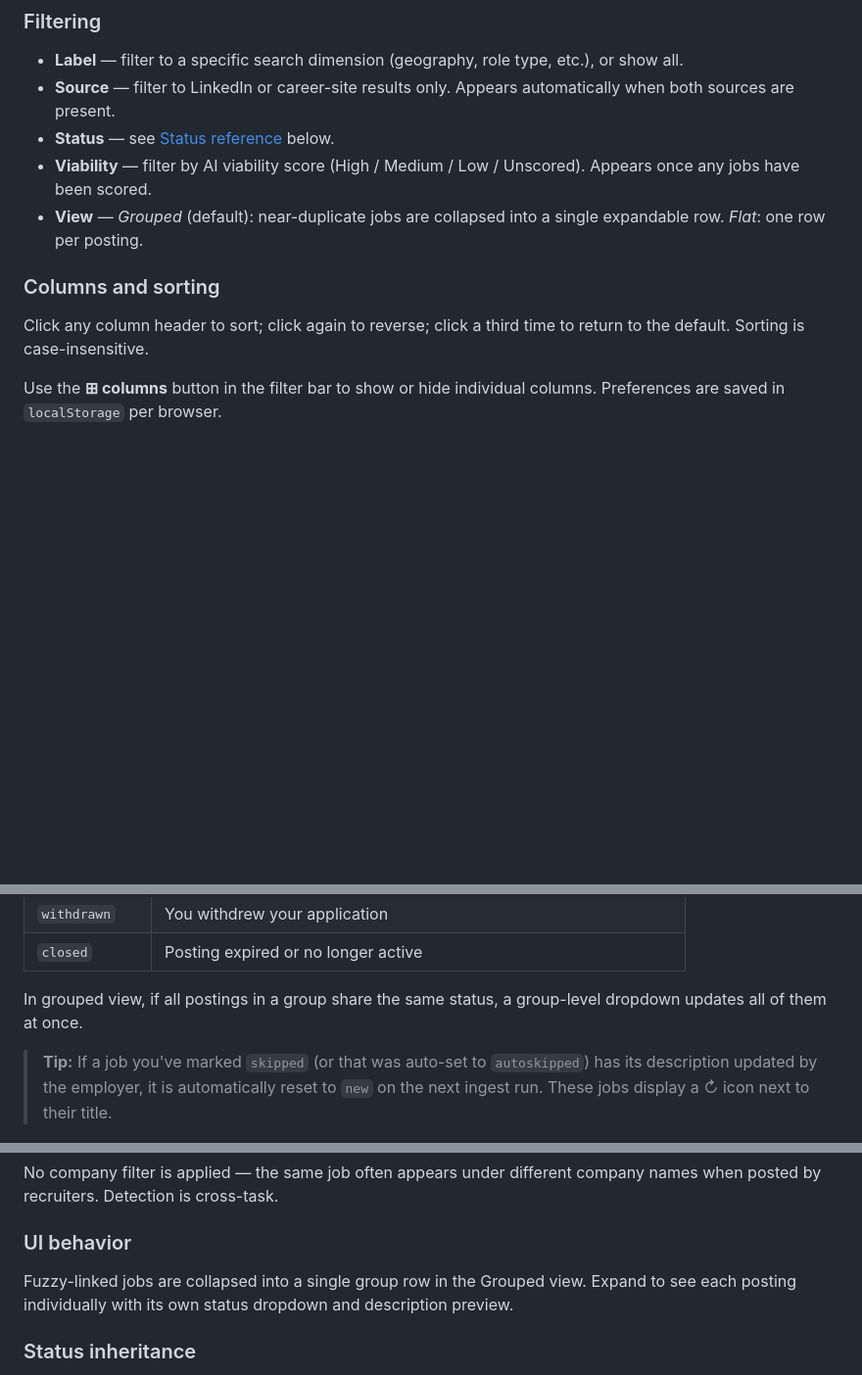
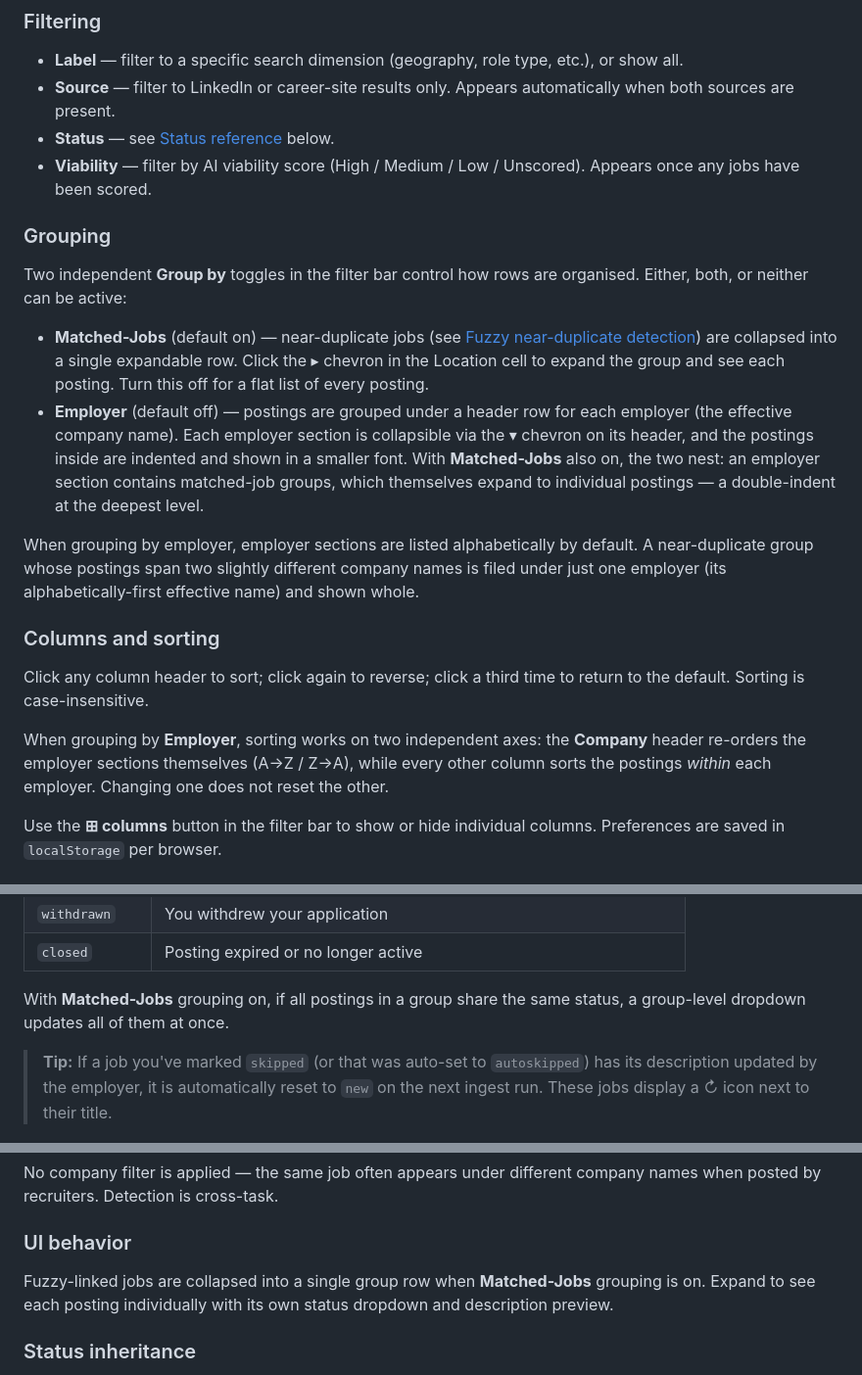
Before and after one commit to dballing/jobsearch, a Markdown page: docs/features.md, 3 parts joined by grey strips. Shown at 98% size. GitHub-like rendering; blank space fills up the shorter version.

```diff
--- a/docs/features.md
+++ b/docs/features.md
@@ -8,11 +8,21 @@
 - **Source** — filter to LinkedIn or career-site results only. Appears automatically when both sources are present.
 - **Status** — see [Status reference](#status-reference) below.
 - **Viability** — filter by AI viability score (High / Medium / Low / Unscored). Appears once any jobs have been scored.
-- **View** — *Grouped* (default): near-duplicate jobs are collapsed into a single expandable row. *Flat*: one row per posting.
+
+### Grouping
+
+Two independent **Group by** toggles in the filter bar control how rows are organised. Either, both, or neither can be active:
+
+- **Matched-Jobs** (default on) — near-duplicate jobs (see [Fuzzy near-duplicate detection](#fuzzy-near-duplicate-detection)) are collapsed into a single expandable row. Click the ▸ chevron in the Location cell to expand the group and see each posting. Turn this off for a flat list of every posting.
+- **Employer** (default off) — postings are grouped under a header row for each employer (the effective company name). Each employer section is collapsible via the ▾ chevron on its header, and the postings inside are indented and shown in a smaller font. With **Matched-Jobs** also on, the two nest: an employer section contains matched-job groups, which themselves expand to individual postings — a double-indent at the deepest level.
+
+When grouping by employer, employer sections are listed alphabetically by default. A near-duplicate group whose postings span two slightly different company names is filed under just one employer (its alphabetically-first effective name) and shown whole.
 
 ### Columns and sorting
 
 Click any column header to sort; click again to reverse; click a third time to return to the default. Sorting is case-insensitive.
+
+When grouping by **Employer**, sorting works on two independent axes: the **Company** header re-orders the employer sections themselves (A→Z / Z→A), while every other column sorts the postings *within* each employer. Changing one does not reset the other.
 
 Use the **⊞ columns** button in the filter bar to show or hide individual columns. Preferences are saved in `localStorage` per browser.
 
@@ -32,7 +42,7 @@ Use the **⊞ columns** button in the filter bar to show or hide individual colu
 | `withdrawn` | You withdrew your application |
 | `closed` | Posting expired or no longer active |
 
-In grouped view, if all postings in a group share the same status, a group-level dropdown updates all of them at once.
+With **Matched-Jobs** grouping on, if all postings in a group share the same status, a group-level dropdown updates all of them at once.
 
 > **Tip:** If a job you've marked `skipped` (or that was auto-set to `autoskipped`) has its description updated by the employer, it is automatically reset to `new` on the next ingest run. These jobs display a ↻ icon next to their title.
 
@@ -90,7 +100,7 @@ No company filter is applied — the same job often appears under different comp
 
 ### UI behavior
 
-Fuzzy-linked jobs are collapsed into a single group row in the Grouped view. Expand to see each posting individually with its own status dropdown and description preview.
+Fuzzy-linked jobs are collapsed into a single group row when **Matched-Jobs** grouping is on. Expand to see each posting individually with its own status dropdown and description preview.
 
 ### Status inheritance
 
```
Also changed, not shown: README.md (+1 -1 lines), docs/screenshot.png, 3 other files.
